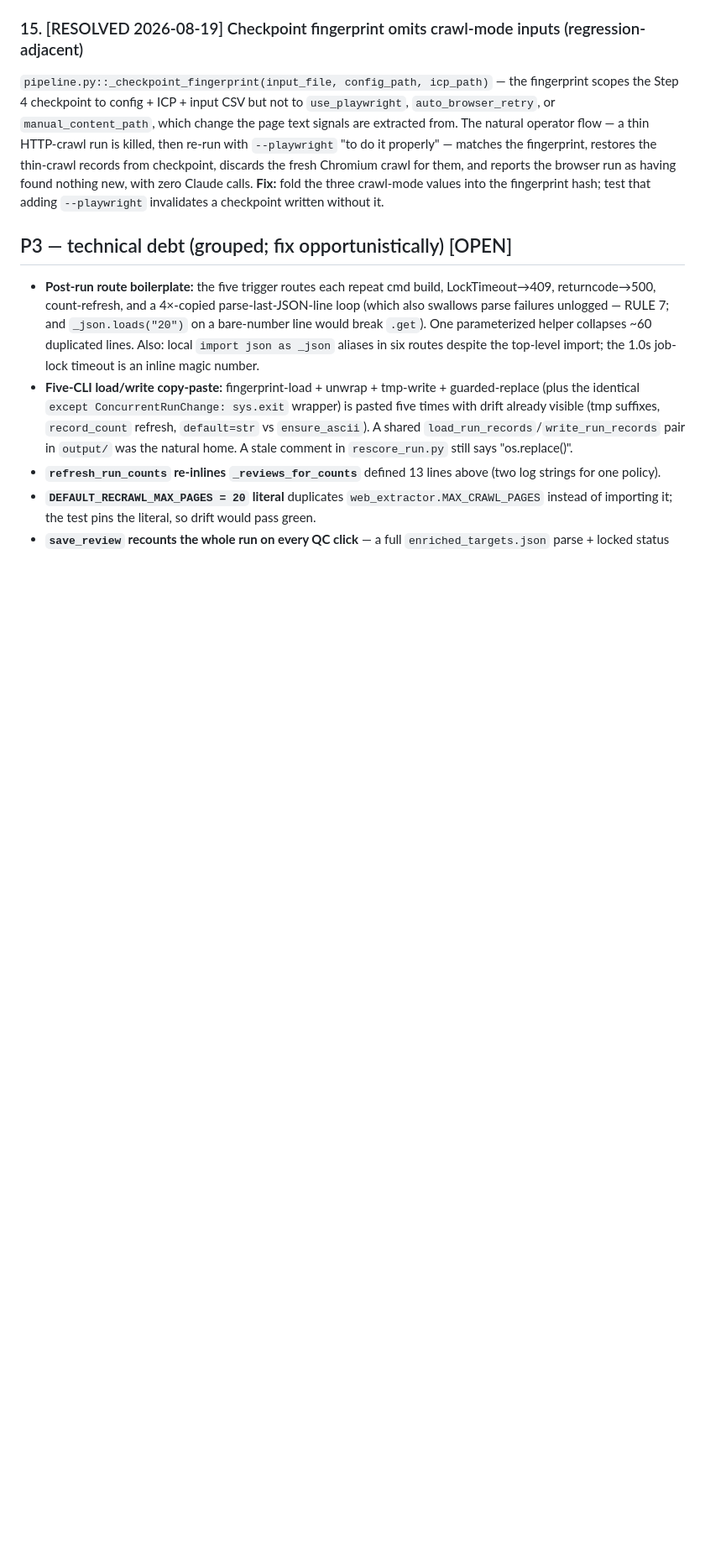
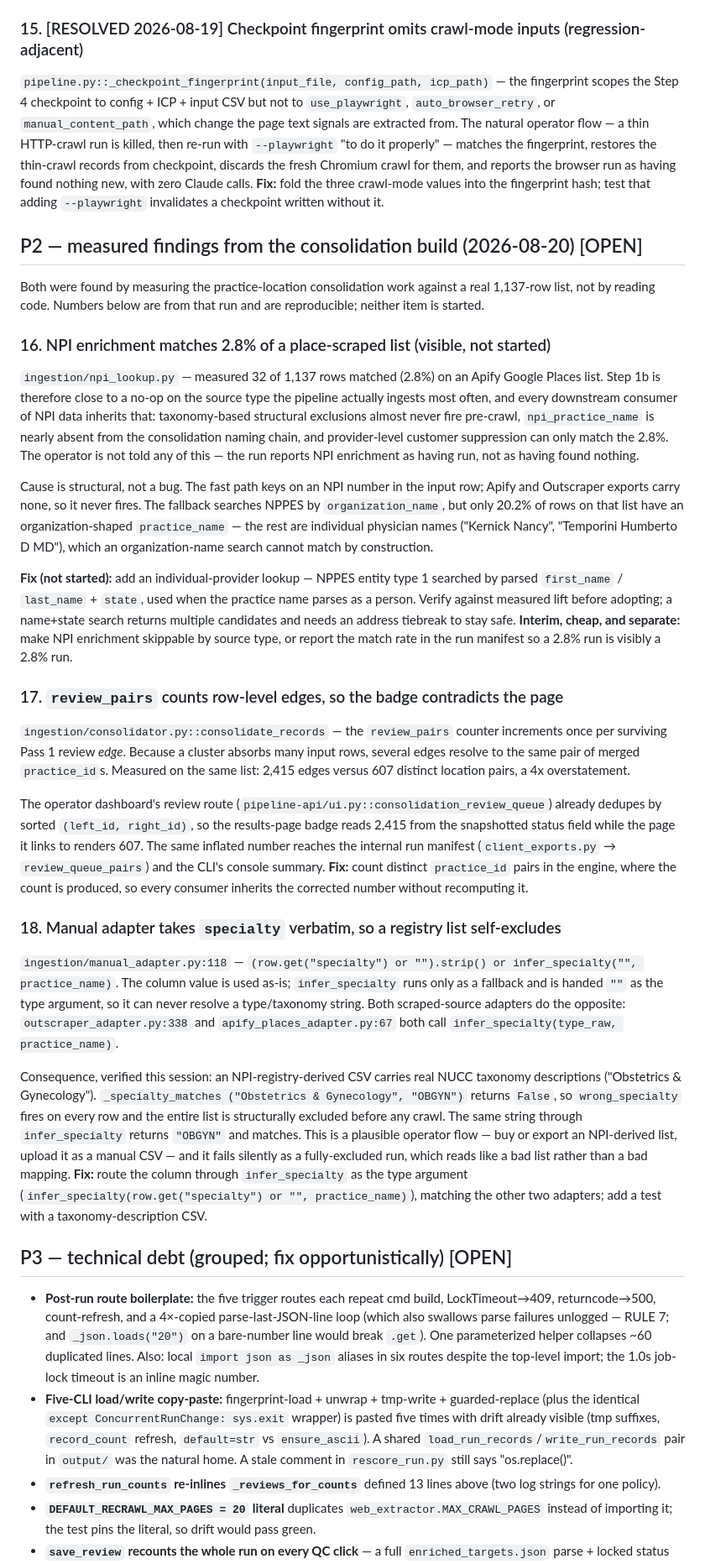
Before and after one commit to Bullseye-Medical-Intelligence/enrichment-pipeline, a Markdown page: docs/review-backlog.md, the part around the change. Shown at 84% size. Rendered like a GitHub page; blank space fills up the shorter version.

Commit message:
Backlog: three measured findings from the consolidation build
All three came from measuring against a real 1,137-row list, not from
reading code. None is started.

16. NPI enrichment matches 2.8% of a place-scraped list (32/1,137). The
    fast path needs an NPI in the input row and scraped exports carry
    none; the fallback searches NPPES by organization name, but only
    20.2% of rows on that list have an organization-shaped name. Every
    downstream consumer of NPI data inherits the 2.8%, and the operator
    is not told. Interim fix is visibility, not a new lookup.

17. review_pairs counts row-level edges, not distinct location pairs:
    2,415 edges versus 607 pairs on the same list. The dashboard's review
    route already dedupes, so the results-page badge disagrees with the
    page it links to by 4x. The inflated number also reaches the internal
    run manifest and the CLI console summary.

18. The manual adapter takes the specialty column verbatim, where both
    scraped-source adapters route their type column through
    infer_specialty. An NPI-derived CSV carries NUCC taxonomy
    descriptions, which do not match a cartridge's target specialty
    string, so wrong_specialty fires on every row and the whole list is
    structurally excluded before any crawl. Verified this session.

Co-Authored-By: Claude <noreply@anthropic.com>
Claude-Session: https://claude.ai/code/session_013zhQ7yoELjbTBfjey6xLLz

```diff
--- a/docs/review-backlog.md
+++ b/docs/review-backlog.md
@@ -199,6 +199,70 @@ nothing new, with zero Claude calls. **Fix:** fold the three crawl-mode values
 into the fingerprint hash; test that adding `--playwright` invalidates a
 checkpoint written without it.
 
+## P2 — measured findings from the consolidation build (2026-08-20) [OPEN]
+
+Both were found by measuring the practice-location consolidation work against a
+real 1,137-row list, not by reading code. Numbers below are from that run and are
+reproducible; neither item is started.
+
+### 16. NPI enrichment matches 2.8% of a place-scraped list (visible, not started)
+`ingestion/npi_lookup.py` — measured 32 of 1,137 rows matched (2.8%) on an Apify
+Google Places list. Step 1b is therefore close to a no-op on the source type the
+pipeline actually ingests most often, and every downstream consumer of NPI data
+inherits that: taxonomy-based structural exclusions almost never fire pre-crawl,
+`npi_practice_name` is nearly absent from the consolidation naming chain, and
+provider-level customer suppression can only match the 2.8%. The operator is not
+told any of this — the run reports NPI enrichment as having run, not as having
+found nothing.
+
+Cause is structural, not a bug. The fast path keys on an NPI number in the input
+row; Apify and Outscraper exports carry none, so it never fires. The fallback
+searches NPPES by `organization_name`, but only 20.2% of rows on that list have an
+organization-shaped `practice_name` — the rest are individual physician names
+("Kernick Nancy", "Temporini Humberto D MD"), which an organization-name search
+cannot match by construction.
+
+**Fix (not started):** add an individual-provider lookup — NPPES entity type 1
+searched by parsed `first_name` / `last_name` + `state`, used when the practice
+name parses as a person. Verify against measured lift before adopting; a name+state
+search returns multiple candidates and needs an address tiebreak to stay safe.
+**Interim, cheap, and separate:** make NPI enrichment skippable by source type, or
+report the match rate in the run manifest so a 2.8% run is visibly a 2.8% run.
+
+### 17. `review_pairs` counts row-level edges, so the badge contradicts the page
+`ingestion/consolidator.py::consolidate_records` — the `review_pairs` counter
+increments once per surviving Pass 1 review *edge*. Because a cluster absorbs many
+input rows, several edges resolve to the same pair of merged `practice_id`s.
+Measured on the same list: 2,415 edges versus 607 distinct location pairs, a 4x
+overstatement.
+
+The operator dashboard's review route (`pipeline-api/ui.py::consolidation_review_queue`)
+already dedupes by sorted `(left_id, right_id)`, so the results-page badge reads
+2,415 from the snapshotted status field while the page it links to renders 607.
+The same inflated number reaches the internal run manifest
+(`client_exports.py` → `review_queue_pairs`) and the CLI's console summary.
+**Fix:** count distinct `practice_id` pairs in the engine, where the count is
+produced, so every consumer inherits the corrected number without recomputing it.
+
+### 18. Manual adapter takes `specialty` verbatim, so a registry list self-excludes
+`ingestion/manual_adapter.py:118` —
+`(row.get("specialty") or "").strip() or infer_specialty("", practice_name)`.
+The column value is used as-is; `infer_specialty` runs only as a fallback and is
+handed `""` as the type argument, so it can never resolve a type/taxonomy string.
+Both scraped-source adapters do the opposite: `outscraper_adapter.py:338` and
+`apify_places_adapter.py:67` both call `infer_specialty(type_raw, practice_name)`.
+
+Consequence, verified this session: an NPI-registry-derived CSV carries real NUCC
+taxonomy descriptions ("Obstetrics & Gynecology"). `_specialty_matches
+("Obstetrics & Gynecology", "OBGYN")` returns `False`, so `wrong_specialty` fires
+on every row and the entire list is structurally excluded before any crawl. The
+same string through `infer_specialty` returns `"OBGYN"` and matches. This is a
+plausible operator flow — buy or export an NPI-derived list, upload it as a manual
+CSV — and it fails silently as a fully-excluded run, which reads like a bad list
+rather than a bad mapping. **Fix:** route the column through `infer_specialty` as
+the type argument (`infer_specialty(row.get("specialty") or "", practice_name)`),
+matching the other two adapters; add a test with a taxonomy-description CSV.
+
 ## P3 — technical debt (grouped; fix opportunistically) [OPEN]
 
 - **Post-run route boilerplate:** the five trigger routes each repeat cmd build,
```
